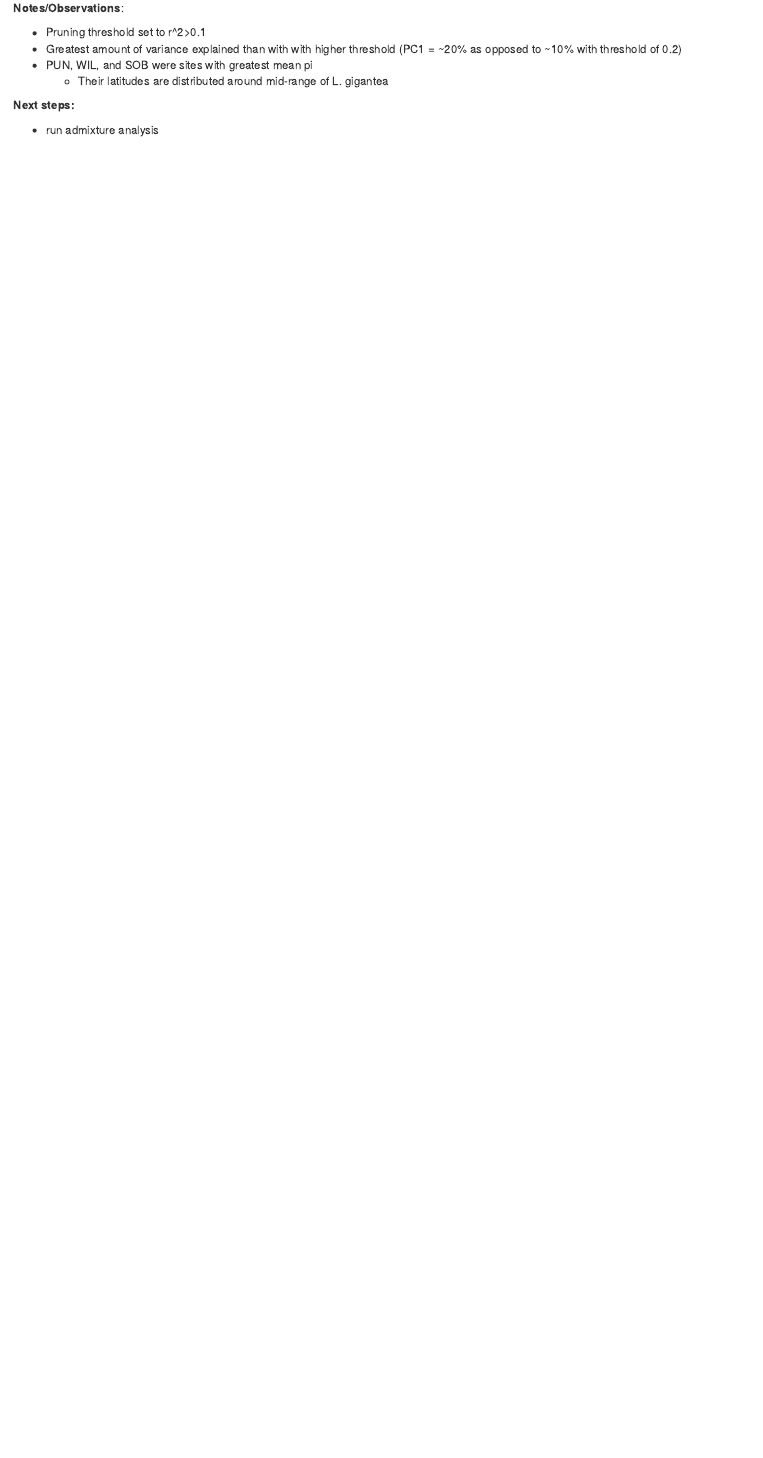
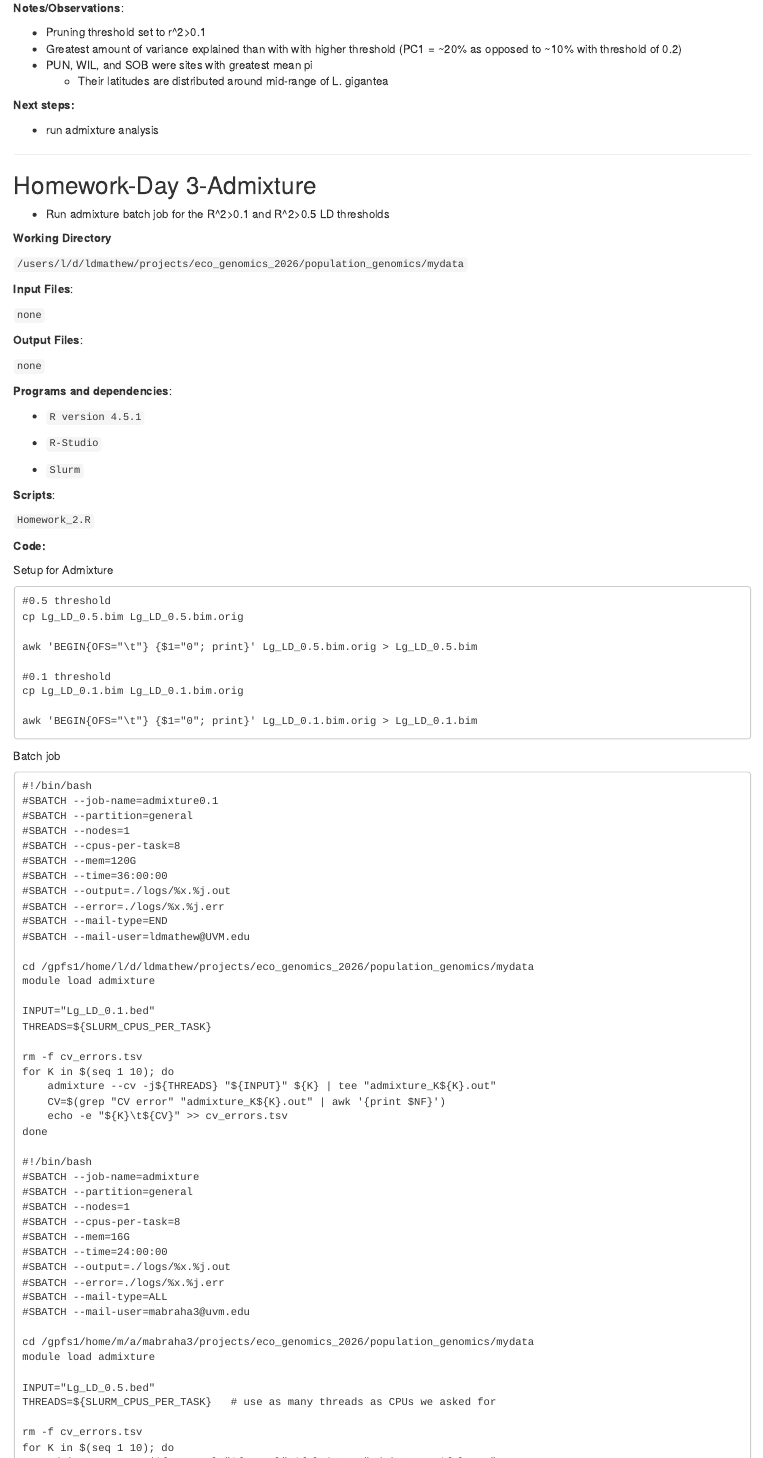
Before and after one commit to LDM039/eco_genomics_2026, an R Markdown document (population_genomics/Population_Genomics_notebook.Rmd): the page in a window 1100 px wide, from 15830 px down. Rendered offline with R 4.5, knitr and Pandoc, with nearby package versions; some code elsewhere in the file could not run offline.

Commit message:
Ran batch job for r^2>0.1 admixture and updated notebook

````diff
--- a/population_genomics/Population_Genomics_notebook.Rmd
+++ b/population_genomics/Population_Genomics_notebook.Rmd
@@ -1064,4 +1064,95 @@ Nucleotide Diversity by Latitude
 
 ------------------------------------------------------------------------
 
-##
+## Homework-Day 3-Admixture
+
+- Run admixture batch job for the R\^2\>0.1 and R\^2\>0.5 LD thresholds
+
+**Working Directory**
+
+`/users/l/d/ldmathew/projects/eco_genomics_2026/population_genomics/mydata`
+
+**Input Files**:
+
+`none`
+
+**Output Files**:
+
+`none`
+
+**Programs and dependencies**:
+
+- `R version 4.5.1`
+
+- `R-Studio`
+
+- `Slurm`
+
+**Scripts**:
+
+`Homework_2.R`
+
+**Code:**
+
+Setup for Admixture
+
+```
+#0.5 threshold
+cp Lg_LD_0.5.bim Lg_LD_0.5.bim.orig
+
+awk 'BEGIN{OFS="\t"} {$1="0"; print}' Lg_LD_0.5.bim.orig > Lg_LD_0.5.bim
+
+#0.1 threshold
+cp Lg_LD_0.1.bim Lg_LD_0.1.bim.orig
+
+awk 'BEGIN{OFS="\t"} {$1="0"; print}' Lg_LD_0.1.bim.orig > Lg_LD_0.1.bim
+```
+
+Batch job
+
+```
+#!/bin/bash
+#SBATCH --job-name=admixture0.1
+#SBATCH --partition=general
+#SBATCH --nodes=1
+#SBATCH --cpus-per-task=8
+#SBATCH --mem=120G
+#SBATCH --time=36:00:00
+#SBATCH --output=./logs/%x.%j.out
+#SBATCH --error=./logs/%x.%j.err
+#SBATCH --mail-type=END
+#SBATCH --mail-user=ldmathew@UVM.edu
+
+cd /gpfs1/home/l/d/ldmathew/projects/eco_genomics_2026/population_genomics/mydata
+module load admixture
+
+INPUT="Lg_LD_0.1.bed"
+THREADS=${SLURM_CPUS_PER_TASK}
+
+rm -f cv_errors.tsv
+for K in $(seq 1 10); do
+    admixture --cv -j${THREADS} "${INPUT}" ${K} | tee "admixture_K${K}.out"
+    CV=$(grep "CV error" "admixture_K${K}.out" | awk '{print $NF}')
+    echo -e "${K}\t${CV}" >> cv_errors.tsv
+done
+
+#!/bin/bash
+#SBATCH --job-name=admixture
+#SBATCH --partition=general
+#SBATCH --nodes=1
+#SBATCH --cpus-per-task=8
+#SBATCH --mem=16G
+#SBATCH --time=24:00:00
+#SBATCH --output=./logs/%x.%j.out
+#SBATCH --error=./logs/%x.%j.err
+#SBATCH --mail-type=ALL
+#SBATCH --mail-user=mabraha3@uvm.edu
+
+cd /gpfs1/home/m/a/mabraha3/projects/eco_genomics_2026/population_genomics/mydata
+module load admixture
+
+INPUT="Lg_LD_0.5.bed"
+THREADS=${SLURM_CPUS_PER_TASK}   # use as many threads as CPUs we asked for
+
+rm -f cv_errors.tsv
+for K in $(seq 1 10); do
````
Also changed, not shown: population_genomics/Population_Genomics_notebook.Rmd (15 more changed lines), 1 other file.
